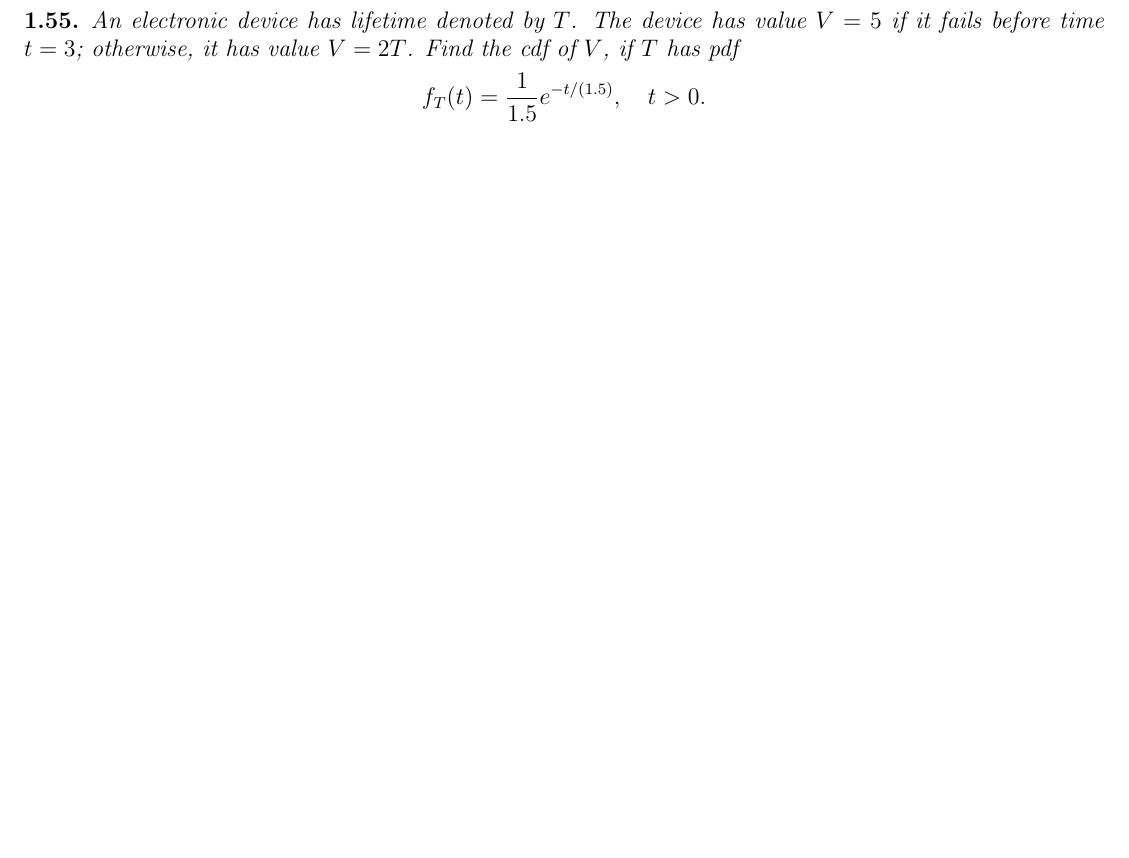
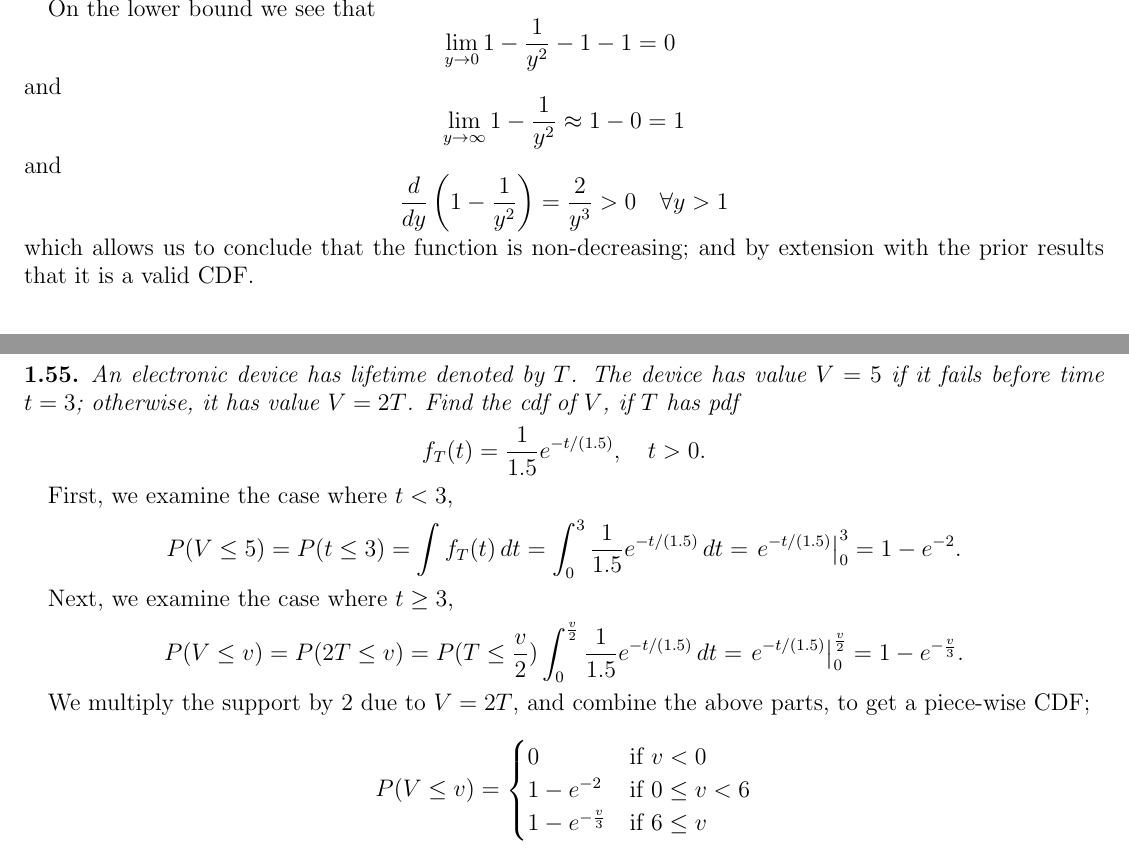
Before and after one commit to bhosley/Schoolwork, a LaTeX problem sheet (2023Q4 - Theory of Probability/HW1/HW1.tex): part of page 8 of 8 before the commit and two parts of pages 8 and 9 of 9 after it, the two joined at a grey line, cut at the place of the change, the shorter picture padded with empty space. Compiled offline with pdfLaTeX.

Commit message:
Update HW1.tex

```diff
--- a/2023Q4 - Theory of Probability/HW1/HW1.tex
+++ b/2023Q4 - Theory of Probability/HW1/HW1.tex
@@ -391,3 +395,10 @@ Solving becomes
 	\[ F_Y = P(Y\leq y) = 1-\frac{1}{y^2}, \quad 1\leq y<\infty. \]
 	\subsubsection{} Verify \(F_Y(y)\) is a cdf.
 
+	On the lower bound we see that
+	\[ \lim\limits_{y\rightarrow0} 1-\frac{1}{y^2} - 1-1 = 0\ \]
+	and
+	\[ \lim\limits_{y\rightarrow\infty} 1-\frac{1}{y^2} \approx 1 -0 = 1 \]
+	and
+	\[ \frac{d}{dy} \left( 1-\frac{1}{y^2} \right) = \frac{2}{y^3} >0 \quad \forall y>1 \]
+	which allows us to conclude that the function is non-decreasing; and by extension with the prior results that it is a valid CDF. \\
@@ -410,8 +441,22 @@ Solving becomes
+	Which allows us to conclude that \(c=\frac{1}{2}\).
 
 \subsection{} % 1.55
 \textit{An electronic device has lifetime denoted by $T$. The device has value $V = 5$ if it fails
 	before time $t = 3$; otherwise, it has value $V = 2T$. Find the cdf of $V$, if $T$ has pdf}
 	\[ f_T(t) = \frac{1}{1.5}e^{-t/(1.5)},\quad t>0.\]
 
+	First, we examine the case where \(t<3\),
+	\[ P(V\leq 5) = P(t\leq 3) = \int f_T(t) \,dt = \int_{0}^{3} \frac{1}{1.5}e^{-t/(1.5)} \,dt = \left. e^{-t/(1.5)} \right|_0^3 = 1-e^{-2} .\]
+
+	Next, we examine the case where \(t\geq3\),
+	\[ P(V\leq v) = P(2T\leq v) = P(T\leq\frac{v}{2}) \int_{0}^{\frac{v}{2}} \frac{1}{1.5}e^{-t/(1.5)} \,dt = \left. e^{-t/(1.5)} \right|_0^{\frac{v}{2}} = 1-e^{-\frac{v}{3}} .\]
+
+	We multiply the support by $2$ due to $V = 2T$, and combine the above parts, to get a piece-wise CDF;
+
+	\[ P(V\leq v) = \begin{cases}
+		0 & \text{if } v <0 \\
+		1-e^{-2} & \text{if } 0 \leq v < 6 \\
+		1-e^{-\frac{v}{3}}& \text{if } 6 \leq v
+	\end{cases} \]
 
 \end{document}
```
Also changed, not shown: 2023Q4 - Theory of Probability/HW1/HW1.tex (34 more changed lines).
